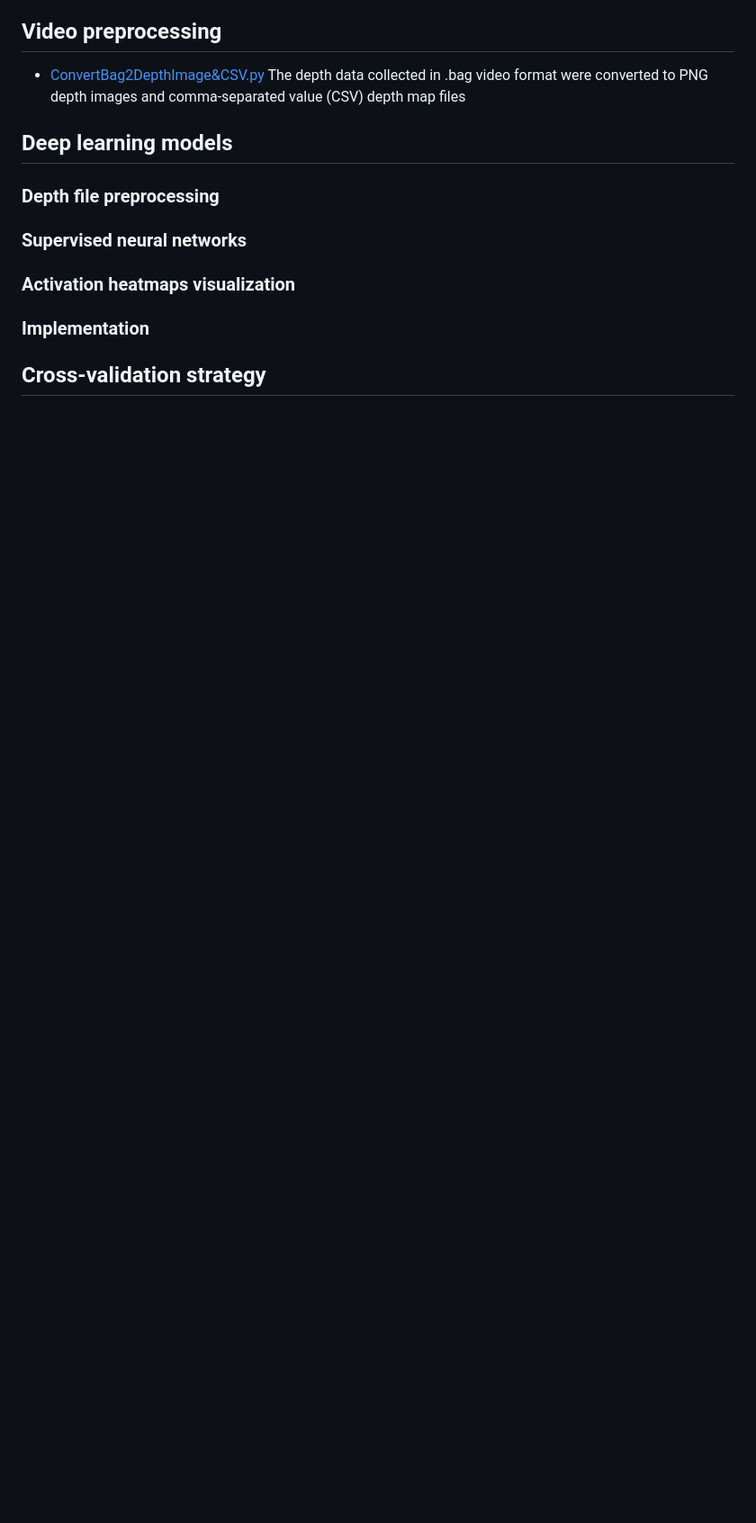
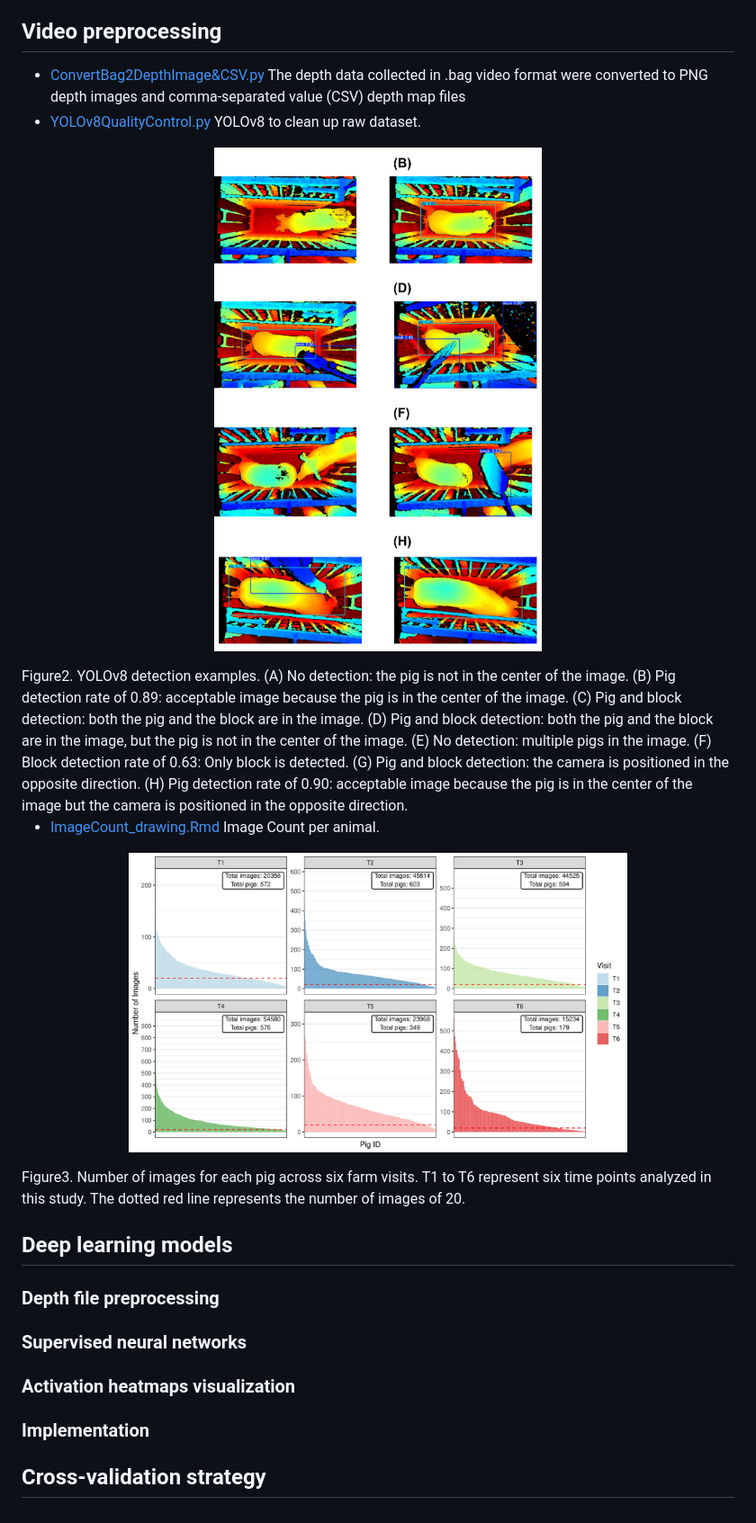
Before and after one commit to yebigithub/CV4PigBW, a Markdown page: README.md, the part around the change. Shown: that part at 90% size. Drawn GitHub-style; pictures changed too: Figures/YOLOv8.png (added), Figures/image_count.png (added); blank space fills up the shorter version.

```diff
--- a/README.md
+++ b/README.md
@@ -6,6 +6,19 @@ Accurate pig body weight measurement is critical for pig growth, health, and mar
 
 ## Video preprocessing
 - [ConvertBag2DepthImage&CSV.py](./Preprocessing/ConvertBag2DepthImage&CSV.py) The depth data collected in .bag video format were converted to PNG depth images and comma-separated value (CSV) depth map files
+- [YOLOv8QualityControl.py](./Preprocessing/YOLOv8QualityControl.py) YOLOv8 to clean up raw dataset.
+
+<p align="center">
+  <img src='./Figures/YOLOv8.png' width='70%' height='70%' alt="">
+</p>
+Figure2. YOLOv8 detection examples. (A) No detection: the pig is not in the center of the image. (B) Pig detection rate of 0.89: acceptable image because the pig is in the center of the image. (C) Pig and block detection: both the pig and the block are in the image. (D) Pig and block detection: both the pig and the block are in the image, but the pig is not in the center of the image. (E) No detection: multiple pigs in the image. (F) Block detection rate of 0.63: Only block is detected. (G) Pig and block detection: the camera is positioned in the opposite direction. (H) Pig detection rate of 0.90: acceptable image because the pig is in the center of the image but the camera is positioned in the opposite direction.
+
+- [ImageCount_drawing.Rmd](./Preprocessing/ImageCount_drawing.Rmd) Image Count per animal.
+<p align="center">
+  <img src='./Figures/image_count.png' width='70%' height='70%' alt="">
+</p>
+Figure3. Number of images for each pig across six farm visits. T1 to T6 represent six time points analyzed in this study. The dotted red line represents the number of images of 20.
+
 ## Deep learning models
 ### Depth file preprocessing
 ### Supervised neural networks
```
Also changed, not shown: 4 other files.
